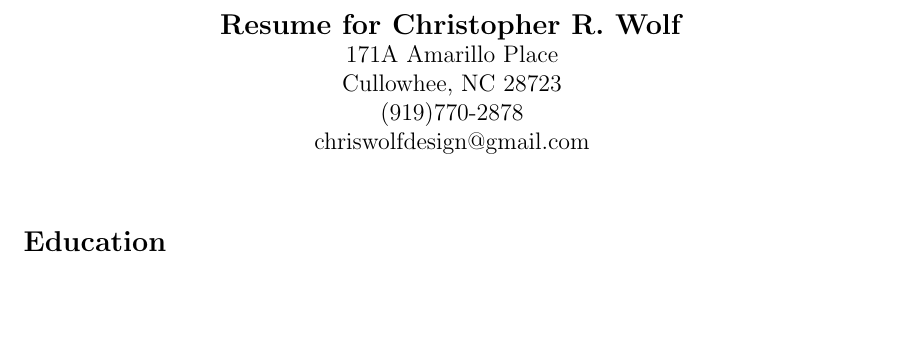
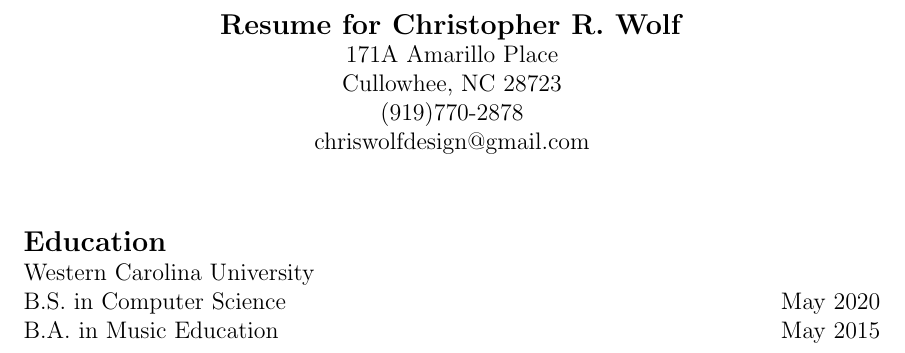
Before and after one commit to chriswolfdesign/resume, a LaTeX CV (resume.tex): part of the page, cut so that both start at the same text, the shorter picture padded with empty space. Compiled offline with pdfLaTeX.

Commit message:
Added education to resume

```diff
--- a/resume.tex
+++ b/resume.tex
@@ -15,4 +15,10 @@
     % Education
     \vspace{10 mm}
     \textbf{\large Education}
+    \linebreak
+    \hbox{Western Carolina University}
+    \linebreak
+    \hbox{B.S. in Computer Science} \hspace{200pt} \hbox{May 2020}
+    \linebreak
+    \hbox{B.A. in Music Education} \hspace{245pt} \hbox{May 2015}
 \end{document}
```
Also changed, not shown: resume.pdf.
